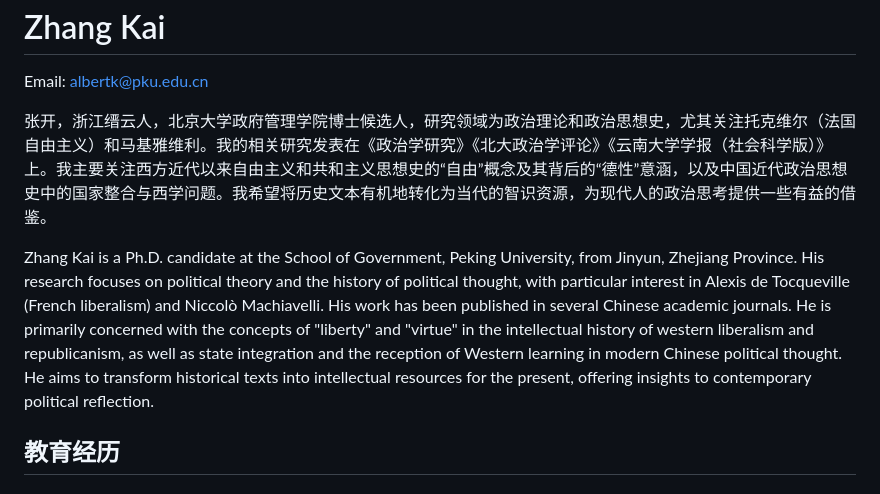
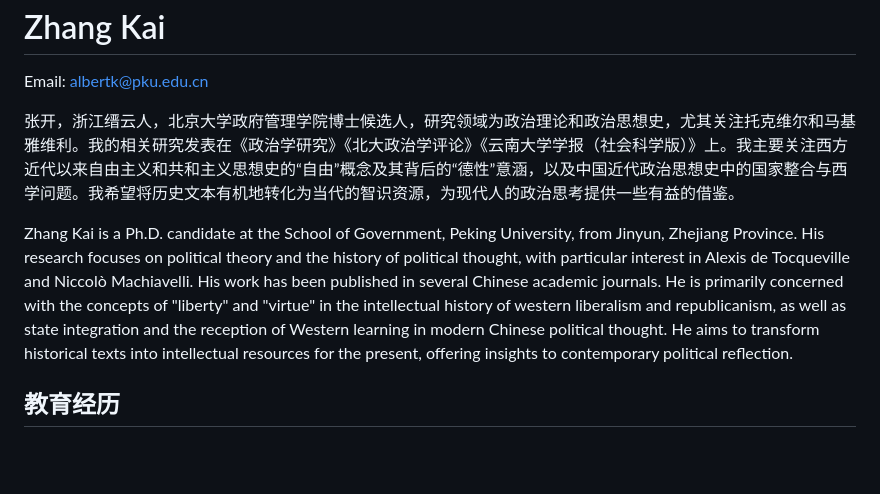
Before and after one commit to AlbertZhangK/albertzhangk.github.io, a Markdown page: README.md, the part around the change printed below. Drawn GitHub-style; blank space fills up the shorter version.

```diff
--- a/README.md
+++ b/README.md
@@ -92,8 +92,8 @@
       <h1 class="zh">张开</h1>
       <h1 class="en" style="display:none">Zhang Kai</h1>
       <p>Email: <a href="mailto:albertk@pku.edu.cn">albertk@pku.edu.cn</a></p>
-      <p class="zh">张开，浙江缙云人，北京大学政府管理学院博士候选人，研究领域为政治理论和政治思想史，尤其关注托克维尔（法国自由主义）和马基雅维利。我的相关研究发表在《政治学研究》《北大政治学评论》《云南大学学报（社会科学版）》上。我主要关注西方近代以来自由主义和共和主义思想史的“自由”概念及其背后的“德性”意涵，以及中国近代政治思想史中的国家整合与西学问题。我希望将历史文本有机地转化为当代的智识资源，为现代人的政治思考提供一些有益的借鉴。</p>
-      <p class="en" style="display:none">Zhang Kai is a Ph.D. candidate at the School of Government, Peking University, from Jinyun, Zhejiang Province. His research focuses on political theory and the history of political thought, with particular interest in Alexis de Tocqueville (French liberalism) and Niccolò Machiavelli. His work has been published in several Chinese academic journals. He is primarily concerned with the concepts of "liberty" and "virtue" in the intellectual history of western liberalism and republicanism, as well as state integration and the reception of Western learning in modern Chinese political thought. He aims to transform historical texts into intellectual resources for the present, offering insights to contemporary political reflection.</p>
+      <p class="zh">张开，浙江缙云人，北京大学政府管理学院博士候选人，研究领域为政治理论和政治思想史，尤其关注托克维尔和马基雅维利。我的相关研究发表在《政治学研究》《北大政治学评论》《云南大学学报（社会科学版）》上。我主要关注西方近代以来自由主义和共和主义思想史的“自由”概念及其背后的“德性”意涵，以及中国近代政治思想史中的国家整合与西学问题。我希望将历史文本有机地转化为当代的智识资源，为现代人的政治思考提供一些有益的借鉴。</p>
+      <p class="en" style="display:none">Zhang Kai is a Ph.D. candidate at the School of Government, Peking University, from Jinyun, Zhejiang Province. His research focuses on political theory and the history of political thought, with particular interest in Alexis de Tocqueville and Niccolò Machiavelli. His work has been published in several Chinese academic journals. He is primarily concerned with the concepts of "liberty" and "virtue" in the intellectual history of western liberalism and republicanism, as well as state integration and the reception of Western learning in modern Chinese political thought. He aims to transform historical texts into intellectual resources for the present, offering insights to contemporary political reflection.</p>
     </div>
   </div>
 
```
Also changed, not shown: other parts of README.md (+2 -4 lines).
